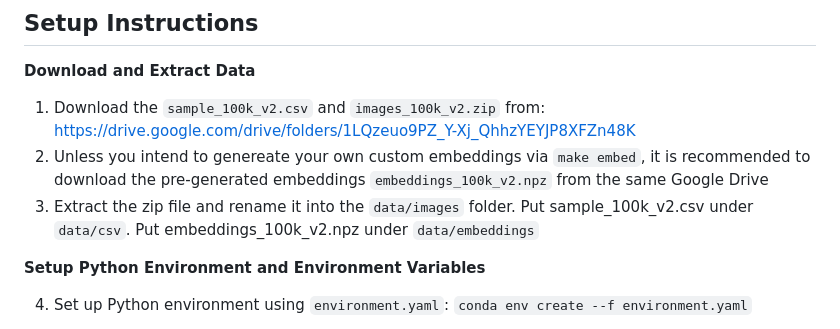
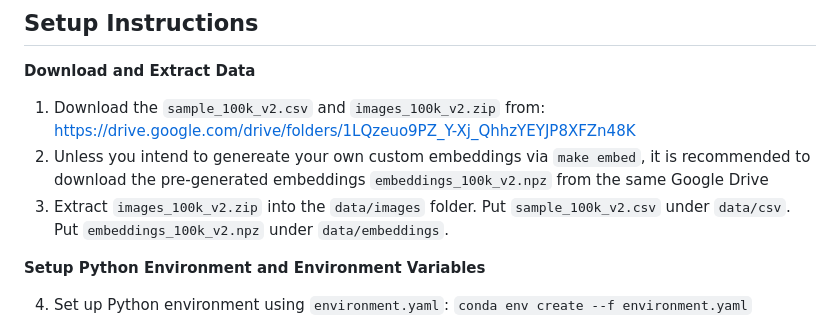
Before and after one commit to FinlyWealth/mds-finly-search, a Markdown page: README.md, the part around the change. Rendered like a GitHub page.

```diff
--- a/README.md
+++ b/README.md
@@ -8,7 +8,7 @@ A scalable, multimodal product search engine developed for [FinlyWealth](https:/
 
 1. Download the `sample_100k_v2.csv` and `images_100k_v2.zip` from: https://drive.google.com/drive/folders/1LQzeuo9PZ_Y-Xj_QhhzYEYJP8XFZn48K
 2. Unless you intend to genereate your own custom embeddings via `make embed`, it is recommended to download the pre-generated embeddings `embeddings_100k_v2.npz` from the same Google Drive
-3. Extract the zip file and rename it into the `data/images` folder. Put sample_100k_v2.csv under `data/csv`. Put embeddings_100k_v2.npz under `data/embeddings`
+3. Extract `images_100k_v2.zip` into the `data/images` folder. Put `sample_100k_v2.csv` under `data/csv`. Put `embeddings_100k_v2.npz` under `data/embeddings`.
 
 **Setup Python Environment and Environment Variables**
 
```
